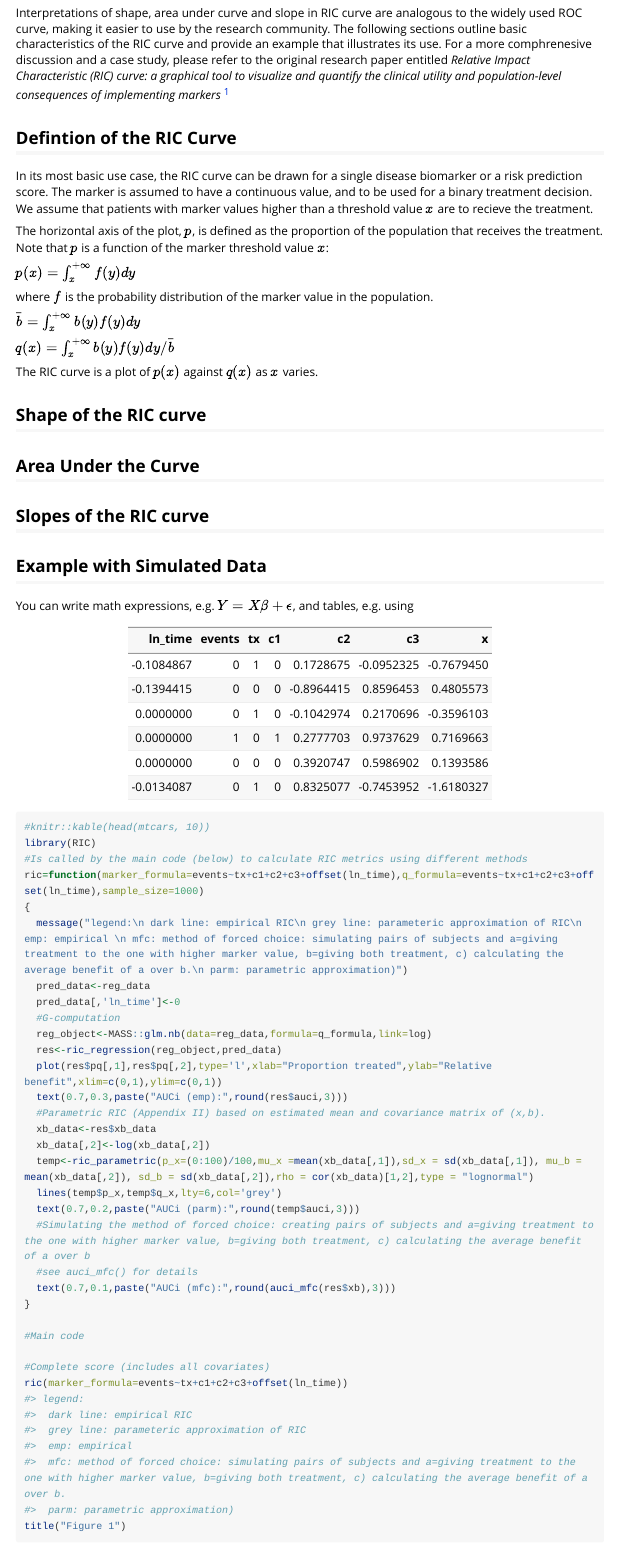
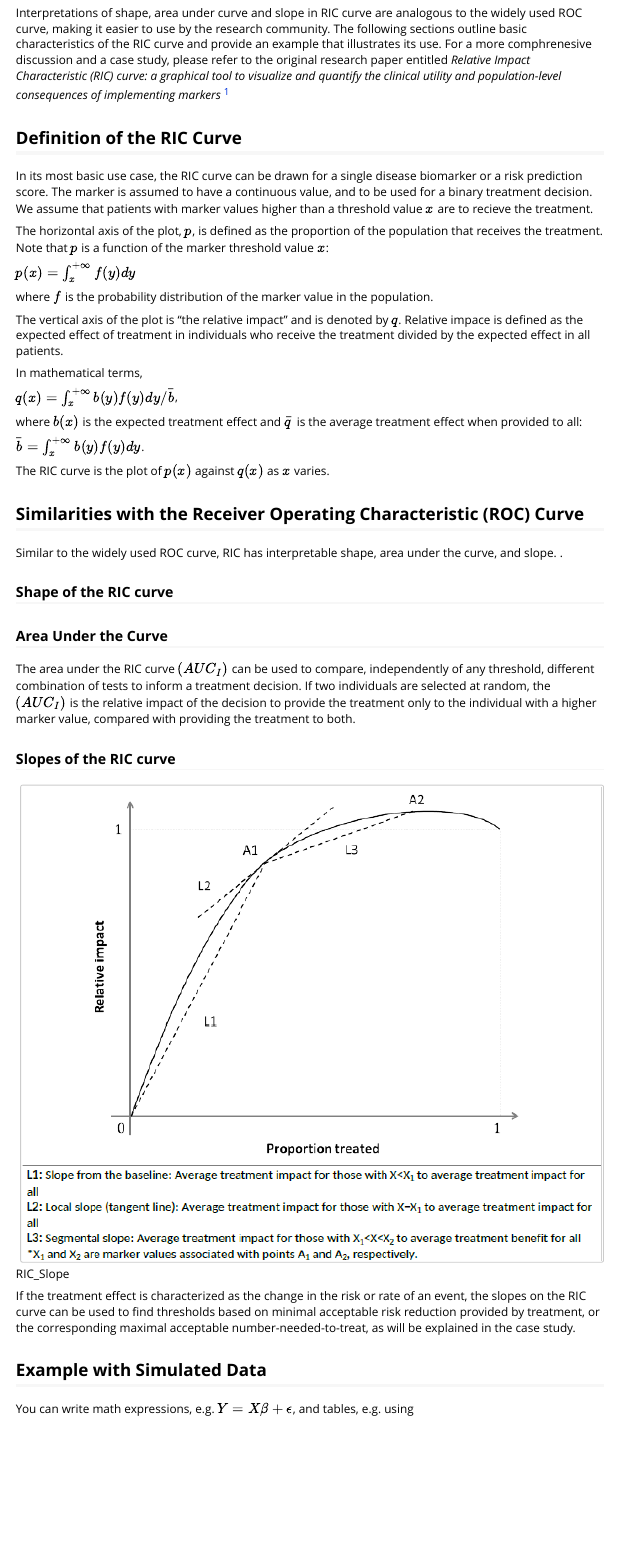
Before and after one commit to aminadibi/RIC, an R Markdown document (vignettes/relative-impact-characteristic-ric-curve.Rmd): the page in a window 1100 px wide, from 290 px down. Rendered offline with R 4.5, knitr and Pandoc, with nearby package versions; long lines of code are wrapped.

Commit message:
slopes added

```diff
--- a/vignettes/relative-impact-characteristic-ric-curve.Rmd
+++ b/vignettes/relative-impact-characteristic-ric-curve.Rmd
@@ -20,7 +20,7 @@ the trade-off between the population-level impact of a treatment as a function o
 
 Interpretations of shape, area under curve and slope in RIC curve are analogous to the widely used ROC curve, making it easier to use by the research community. The following sections outline basic characteristics of the RIC curve and provide an example that illustrates its use. For a more comphrenesive discussion and a case study, please refer to the original research paper entitled *Relative Impact Characteristic (RIC) curve: a graphical tool to visualize and quantify the clinical utility and population-level consequences of implementing markers* ^[Mohsen Sadatsafavi, Paul Gustafson, Zafar Zafari, and Don D. Sin, **Relative Impact Characteristic (RIC) curve: a graphical tool to visualize and quantify the clinical utility and population-level consequences of implementing markers**, *Annals of Epidemiology*]
 
-## Defintion of the RIC Curve
+## Definition of the RIC Curve
 
 In its most basic use case, the RIC curve can be drawn for a single disease biomarker or a risk prediction score. The marker is assumed to have a continuous value, and to be used for a binary treatment decision. We assume that patients with marker values higher than a threshold value $x$ are to recieve the treatment.
 
@@ -30,20 +30,37 @@ $p(x) = \int_x^{+\infty} f(y) dy$
 
 where $f$ is the probability distribution of the marker value in the population.
 
-$\bar{b} = \int _x ^{+\infty} b(y)f(y)dy$
+The vertical axis of the plot is "the relative impact" and is denoted by $q$. Relative impace is defined as the expected effect of treatment in individuals who receive the treatment divided by the expected effect in all patients.
 
-$q(x) = \int _x ^{+\infty} b(y)f(y)dy/ \bar{b}$
+In mathematical terms,
 
-The RIC curve is a plot of $p(x)$ against $q(x)$ as $x$ varies.
+$q(x) = \int _x ^{+\infty} b(y)f(y)dy/ \bar{b}$,
+
+where $b(x)$ is the expected treatment effect and $\bar{q}$ is the average treatment effect when provided to all:
+
+$\bar{b} = \int _x ^{+\infty} b(y)f(y)dy$.
+
+The RIC curve is the plot of $p(x)$ against $q(x)$ as $x$ varies.
 
 
-## Shape of the RIC curve
+## Similarities with the Receiver Operating Characteristic (ROC) Curve
+
+Similar to the widely used ROC curve, RIC has interpretable shape, area under the curve, and slope. .
+
+### Shape of the RIC curve
 
 
-## Area Under the Curve
+### Area Under the Curve
 
-## Slopes of the RIC curve
+The area under the RIC curve $(AUC_I)$ can be used to compare, independently of any threshold, different combination of tests to inform a treatment decision. If two individuals are selected at random, the $(AUC_I)$ is the relative impact of the decision to provide the treatment only to the individual with a higher marker value, compared with providing the treatment to both.
 
+
+### Slopes of the RIC curve
+
+![RIC_Slope](./slope.png)
+
+
+If the treatment effect is characterized as the change in the risk or rate of an event, the slopes on the RIC curve can be used to find thresholds based on minimal acceptable risk reduction provided by treatment, or the corresponding maximal acceptable number-needed-to-treat, as will be explained in the case study.
 
 ## Example with Simulated Data
 
```
Also changed, not shown: vignettes/slope.png (added).
